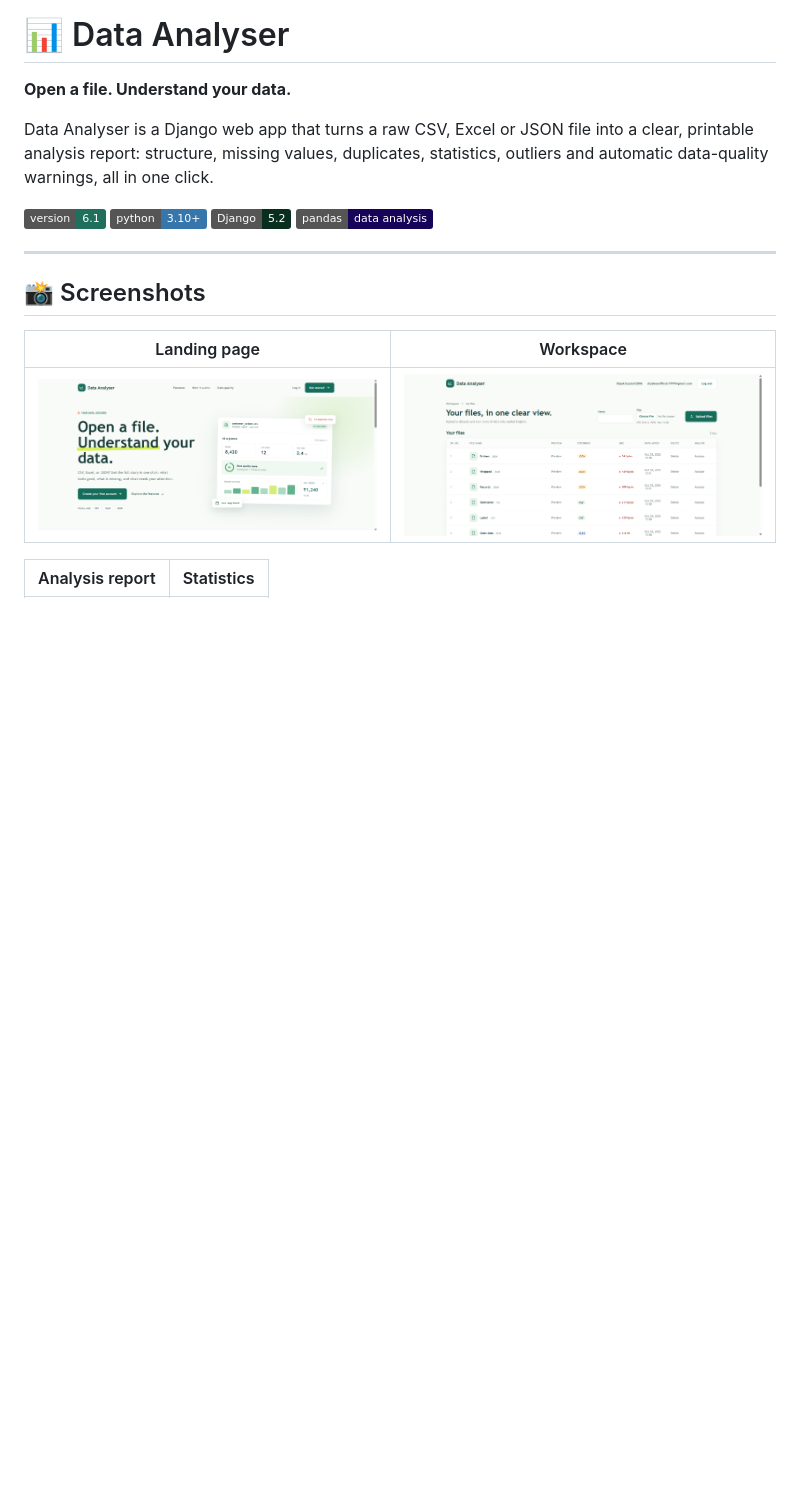
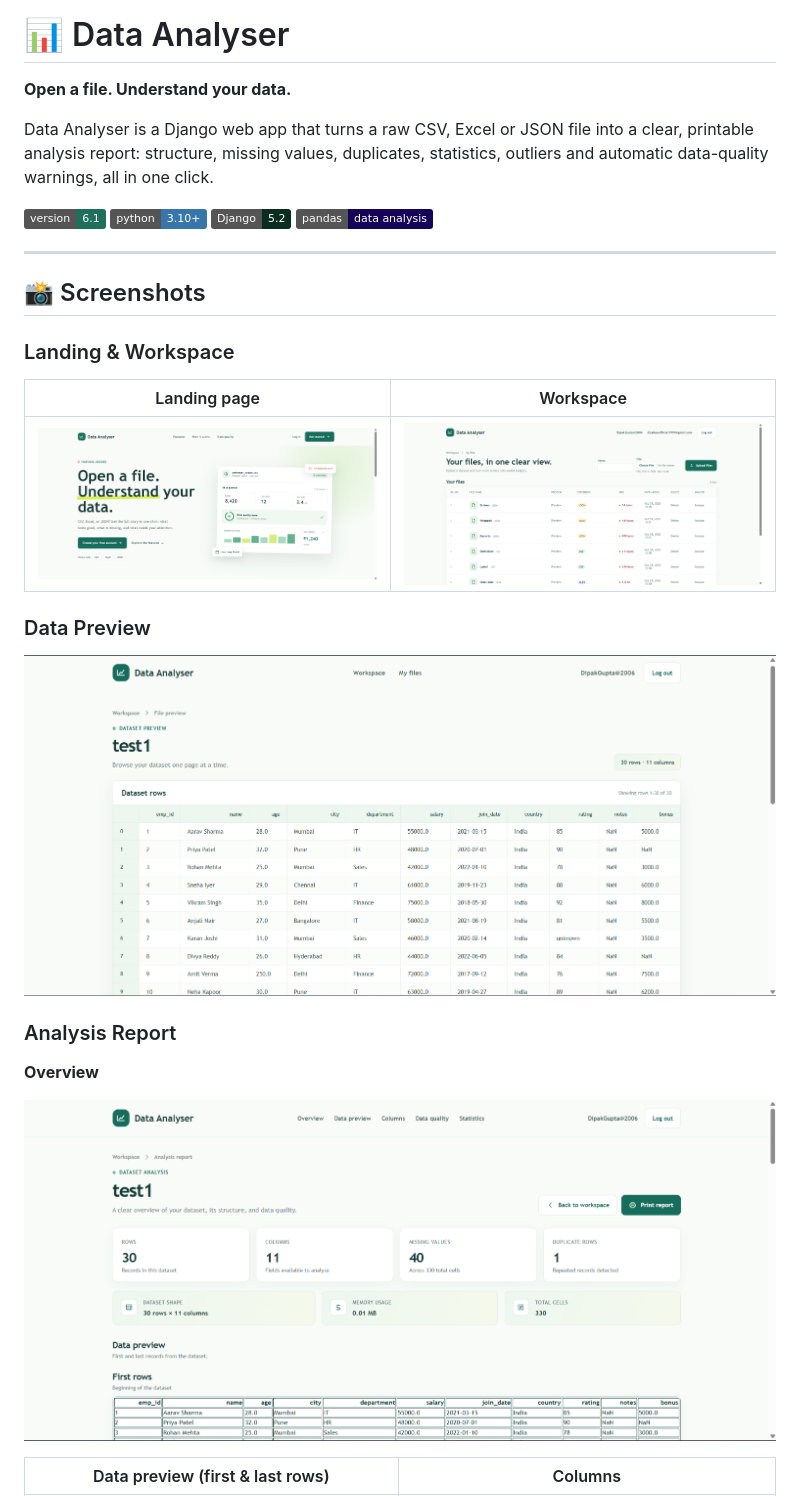
Before and after one commit to DipakGupta2006/Data-Analyser, a Markdown page: README.md, the part around one of its changes. GitHub-like rendering; badges without logos; blank space fills up the shorter version.

```diff
--- a/README.md
+++ b/README.md
@@ -13,5 +13,7 @@ Data Analyser is a Django web app that turns a raw CSV, Excel or JSON file into
 
 ## 📸 Screenshots
 
+### Landing & Workspace
+
 | Landing page | Workspace |
 |---|---|
@@ -19,3 +21,13 @@ Data Analyser is a Django web app that turns a raw CSV, Excel or JSON file into
 
-| Analysis report | Statistics |
+### Data Preview
+
+![Data preview](docs/screenshots/03-preview.png)
+
+### Analysis Report
+
+**Overview**
+
+![Report overview](docs/screenshots/04-report-overview.png)
+
+| Data preview (first & last rows) | Columns |
 |---|---|
```
Also changed, not shown: other parts of README.md (+14 -2 lines).
